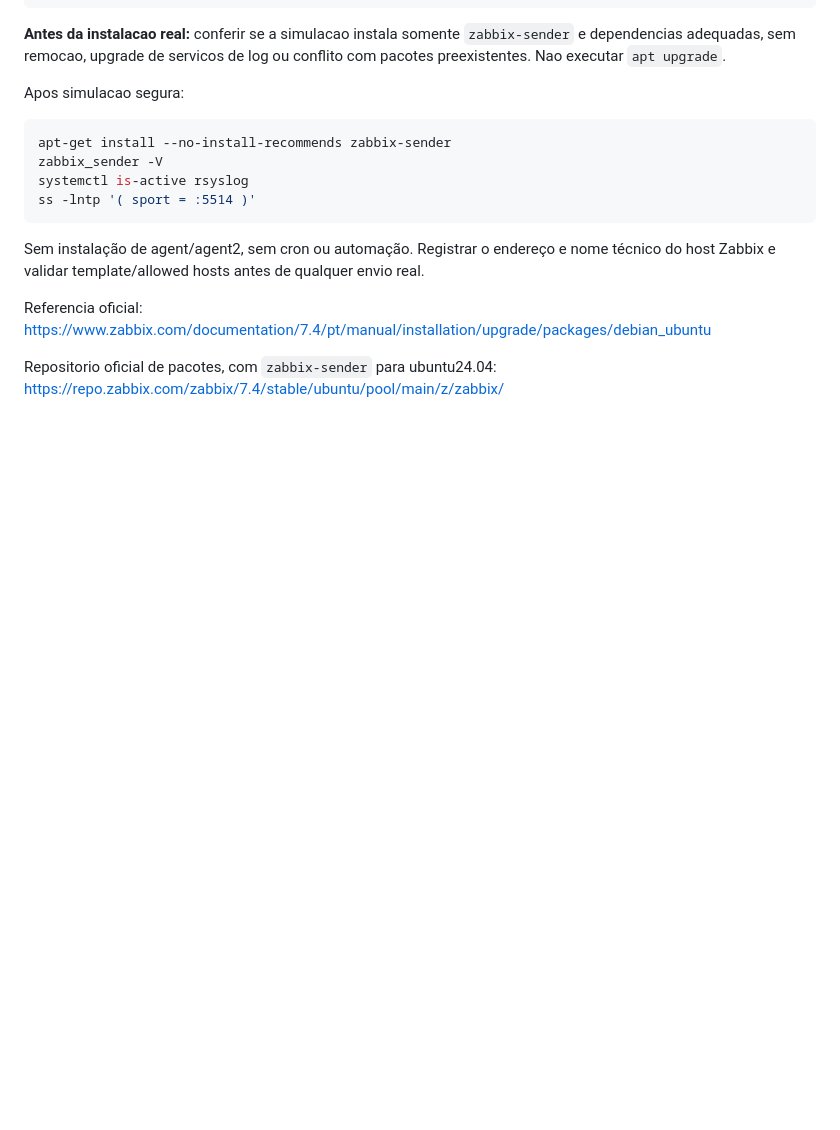
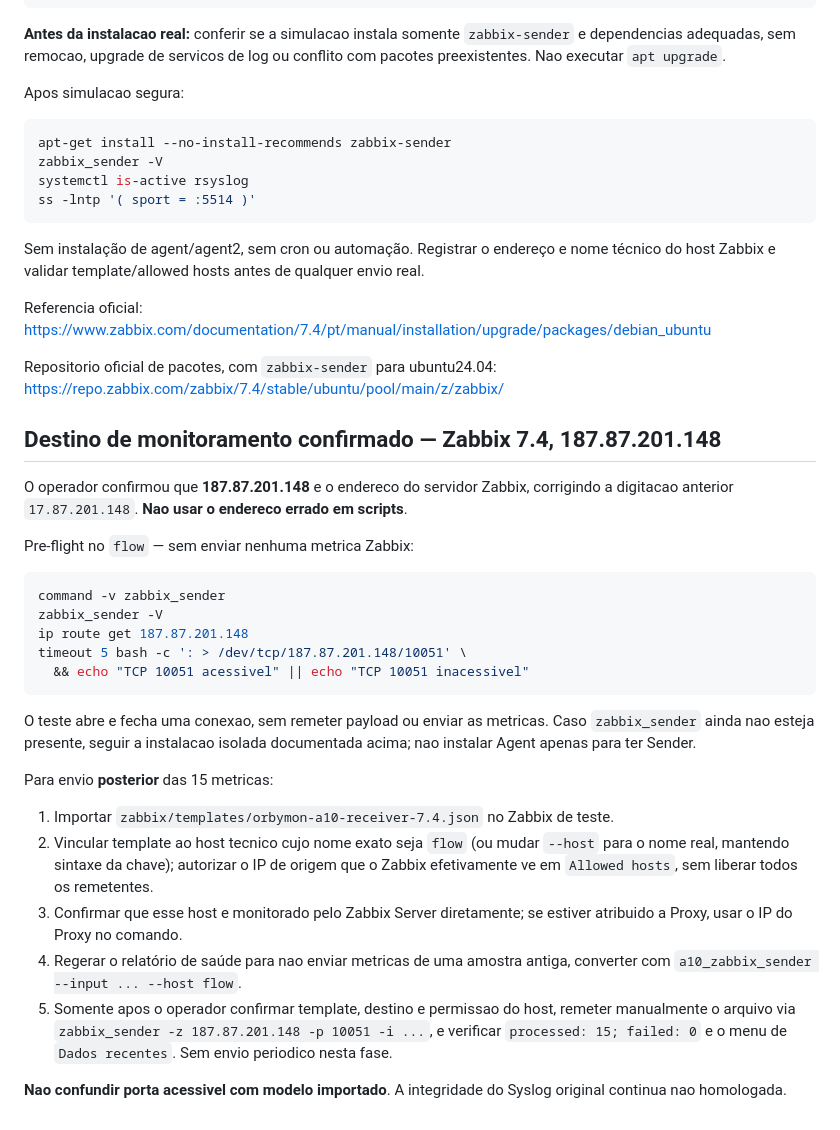
Before and after one commit to Br10Consultoria/FastNetMon, a Markdown page: docs/A10_REAL_CAPTURE_20261031.md, the part around the change. Drawn GitHub-style; blank space fills up the shorter version.

Commit message:
docs(a10): record confirmed Zabbix server 187.87.201.148 and safe TCP/10051 preflight

````diff
--- a/docs/A10_REAL_CAPTURE_20261031.md
+++ b/docs/A10_REAL_CAPTURE_20261031.md
@@ -833,3 +833,48 @@ https://www.zabbix.com/documentation/7.4/pt/manual/installation/upgrade/packages
 Repositorio oficial de pacotes, com `zabbix-sender` para
 ubuntu24.04:
 https://repo.zabbix.com/zabbix/7.4/stable/ubuntu/pool/main/z/zabbix/
+
+
+## Destino de monitoramento confirmado — Zabbix 7.4, 187.87.201.148
+
+O operador confirmou que **187.87.201.148** e o endereco
+do servidor Zabbix, corrigindo a digitacao anterior
+`17.87.201.148`. **Nao usar o endereco errado em scripts**.
+
+Pre-flight no `flow` — sem enviar nenhuma metrica Zabbix:
+
+```bash
+command -v zabbix_sender
+zabbix_sender -V
+ip route get 187.87.201.148
+timeout 5 bash -c ': > /dev/tcp/187.87.201.148/10051' \
+  && echo "TCP 10051 acessivel" || echo "TCP 10051 inacessivel"
+```
+
+O teste abre e fecha uma conexao, sem remeter payload
+ou enviar as metricas. Caso `zabbix_sender` ainda nao
+esteja presente, seguir a instalacao isolada documentada
+acima; nao instalar Agent apenas para ter Sender.
+
+Para envio **posterior** das 15 metricas:
+1. Importar `zabbix/templates/orbymon-a10-receiver-7.4.json`
+   no Zabbix de teste.
+2. Vincular template ao host tecnico cujo nome exato seja
+   `flow` (ou mudar `--host` para o nome real, mantendo
+   sintaxe da chave); autorizar o IP de origem que o Zabbix
+   efetivamente ve em `Allowed hosts`, sem liberar todos
+   os remetentes.
+3. Confirmar que esse host e monitorado pelo Zabbix Server
+   diretamente; se estiver atribuido a Proxy, usar o IP
+   do Proxy no comando.
+4. Regerar o relatório de saúde para nao enviar metricas
+   de uma amostra antiga, converter com
+   `a10_zabbix_sender --input ... --host flow`.
+5. Somente apos o operador confirmar template, destino e
+   permissao do host, remeter manualmente o arquivo via
+   `zabbix_sender -z 187.87.201.148 -p 10051 -i ...`,
+   e verificar `processed: 15; failed: 0` e o menu
+   de `Dados recentes`. Sem envio periodico nesta fase.
+
+**Nao confundir porta acessivel com modelo importado**.
+A integridade do Syslog original continua nao homologada.
````
